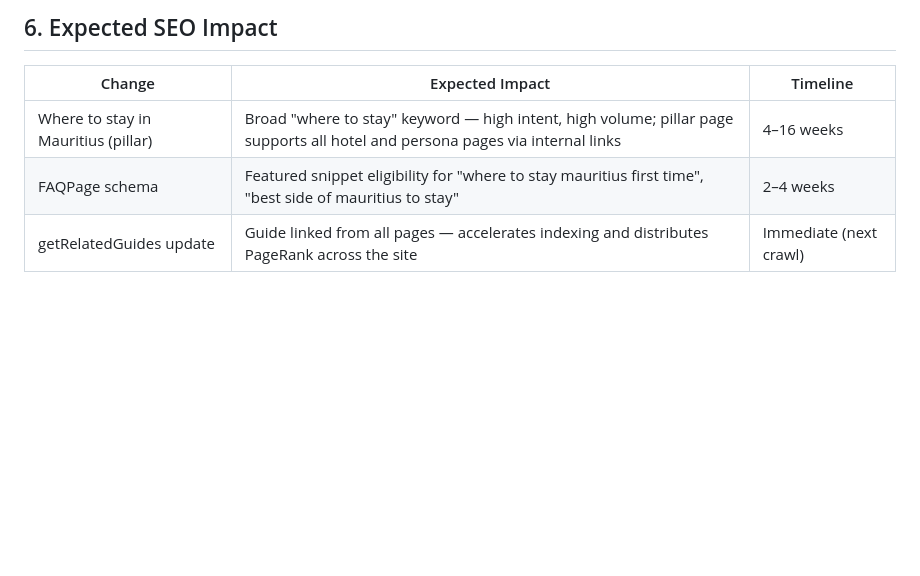
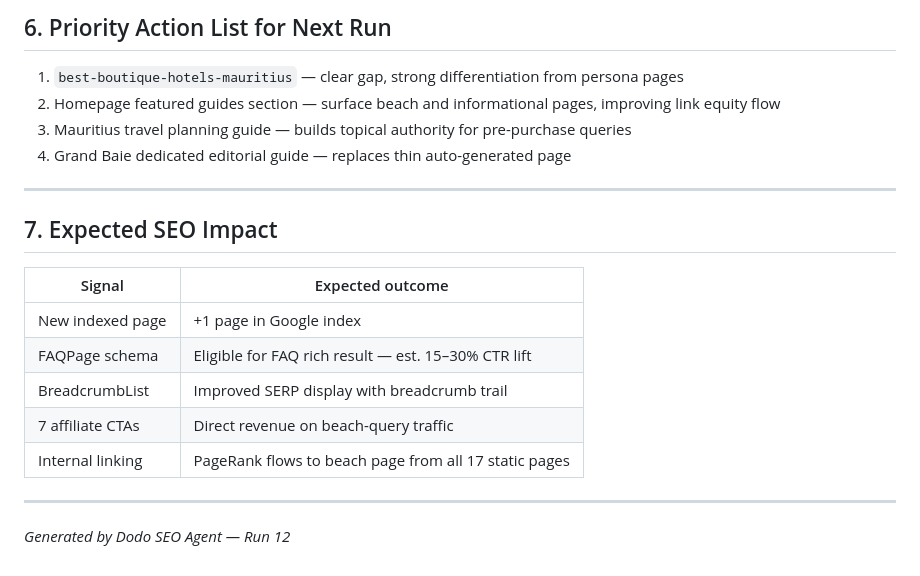
Before and after one commit to StrengthG/mauritius-resort-finder, a Markdown page: docs/seo/daily-report.md, the part around one of its changes. Drawn GitHub-style; blank space fills up the shorter version.

```diff
--- a/docs/seo/daily-report.md
+++ b/docs/seo/daily-report.md
@@ -70,8 +65,23 @@ None this run.
 
-## 6. Expected SEO Impact
+## 6. Priority Action List for Next Run
 
-| Change | Expected Impact | Timeline |
-|---|---|---|
-| Where to stay in Mauritius (pillar) | Broad "where to stay" keyword — high intent, high volume; pillar page supports all hotel and persona pages via internal links | 4–16 weeks |
-| FAQPage schema | Featured snippet eligibility for "where to stay mauritius first time", "best side of mauritius to stay" | 2–4 weeks |
-| getRelatedGuides update | Guide linked from all pages — accelerates indexing and distributes PageRank across the site | Immediate (next crawl) |
+1. `best-boutique-hotels-mauritius` — clear gap, strong differentiation from persona pages
+2. Homepage featured guides section — surface beach and informational pages, improving link equity flow
+3. Mauritius travel planning guide — builds topical authority for pre-purchase queries
+4. Grand Baie dedicated editorial guide — replaces thin auto-generated page
+
+---
+
+## 7. Expected SEO Impact
+
+| Signal | Expected outcome |
+|--------|-----------------|
+| New indexed page | +1 page in Google index |
+| FAQPage schema | Eligible for FAQ rich result — est. 15–30% CTR lift |
+| BreadcrumbList | Improved SERP display with breadcrumb trail |
+| 7 affiliate CTAs | Direct revenue on beach-query traffic |
+| Internal linking | PageRank flows to beach page from all 17 static pages |
+
+---
+
+*Generated by Dodo SEO Agent — Run 12*
```
Also changed, not shown: other parts of docs/seo/daily-report.md (+45 -50 lines).
